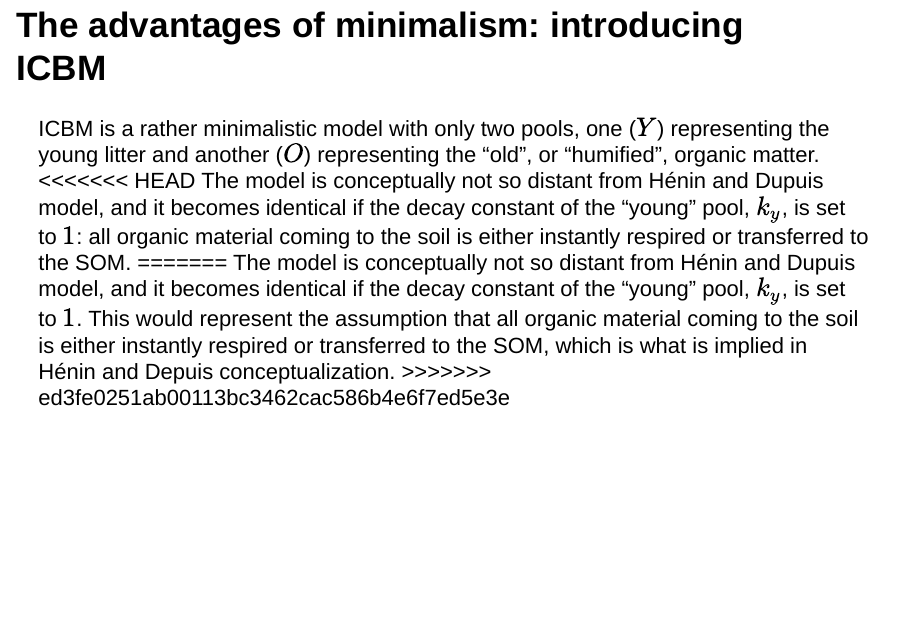
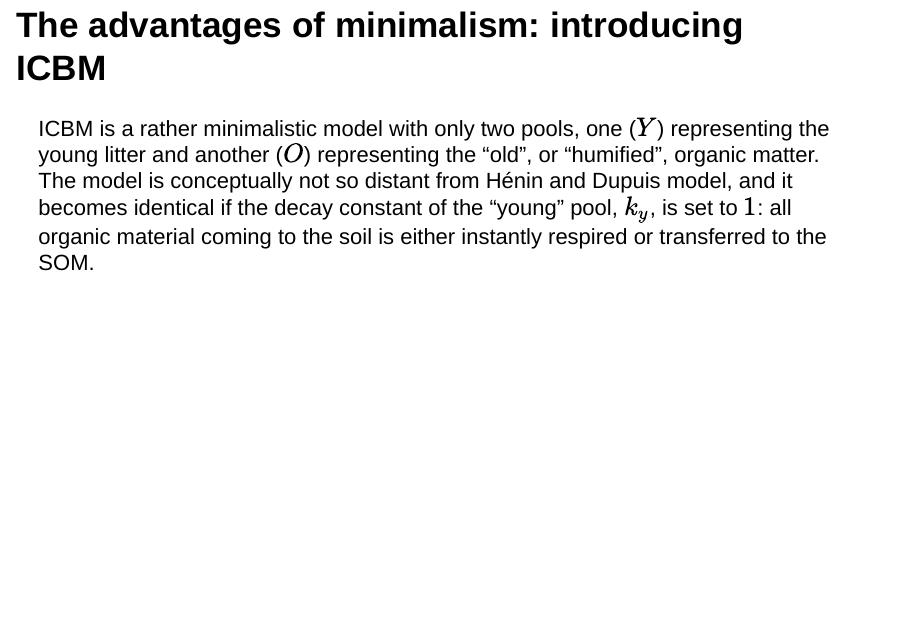
Before and after one commit to ilmenichetti/History_of_SOC_models, an R Markdown document (Presentation.Rmd): page 22 of 31. Rendered offline with R 4.5, knitr and Pandoc, with nearby package versions; the code chunks are not run, so their results and figures are left out; drawn as Slidy slides in place of the format the file asks for.

Commit message:
Fixed an issue in the presentation

````diff
--- a/Presentation.Rmd
+++ b/Presentation.Rmd
@@ -282,11 +282,7 @@ Each of these choices will bring implications in the extrapolation we can do wit
 
 ## The advantages of minimalism: introducing ICBM
 ICBM is a rather minimalistic model with only two pools, one ($Y$) representing the young litter and another ($O$) representing the "old", or "humified", organic matter.
-<<<<<<< HEAD
 The model is conceptually not so distant from Hénin and Dupuis model, and it becomes identical if the decay constant of the "young" pool, $k_y$, is set to $1$: all organic material coming to the soil is either instantly respired or transferred to the SOM.
-=======
-The model is conceptually not so distant from Hénin and Dupuis model, and it becomes identical if the decay constant of the "young" pool, $k_y$, is set to $1$. This would represent the assumption that all organic material coming to the soil is either instantly respired or transferred to the SOM, which is what is implied in Hénin and Depuis conceptualization.
->>>>>>> ed3fe0251ab00113bc3462cac586b4e6f7ed5e3e
 ```{tikz, fig.cap = "", fig.ext = 'png', fig.width=4.5}
 \usetikzlibrary{arrows,automata}
     \begin{tikzpicture}[shorten >=1pt,node distance=2.3cm,>=stealth',thick]
````
Also changed, not shown: Presentation.html.
